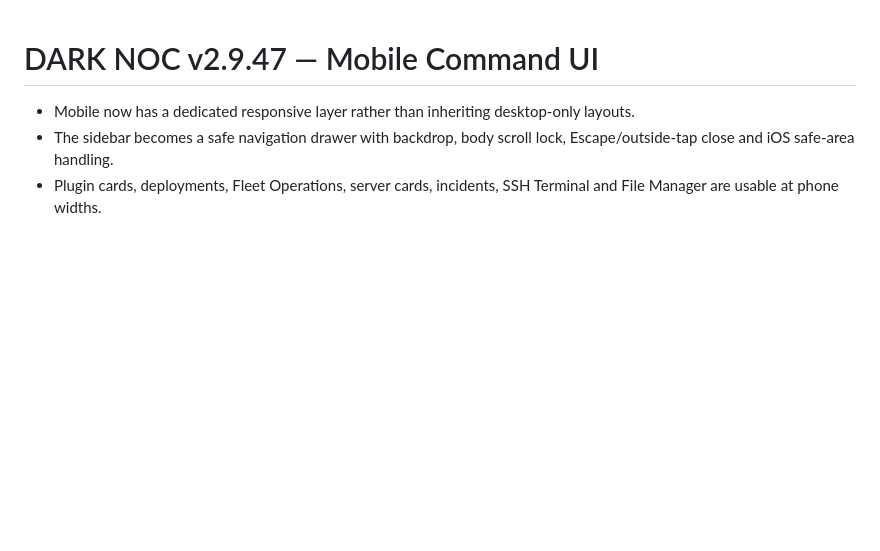
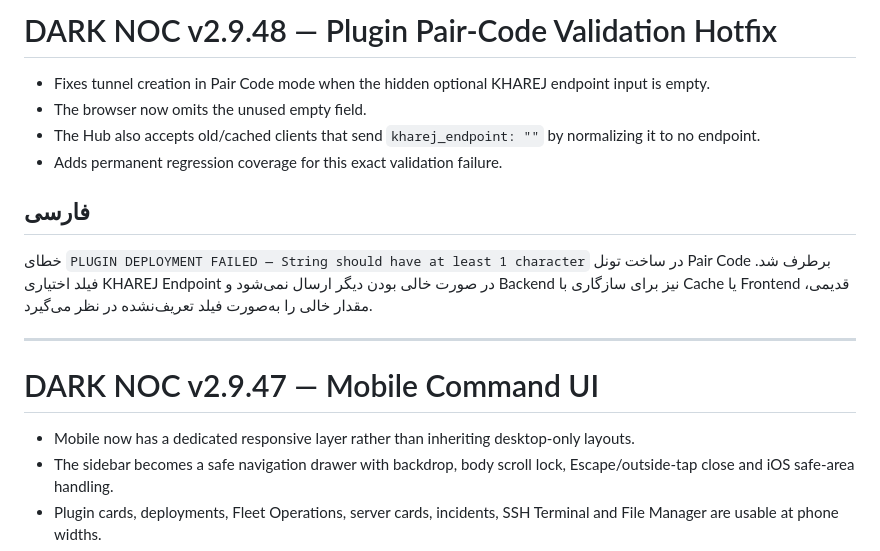
Before and after one commit to darktunnelmika/dark-noc, a Markdown page: RELEASE_NOTES.md, the part around the change. Drawn GitHub-style; blank space fills up the shorter version.

Commit message:
docs: add v2.9.48 release notes

```diff
--- a/RELEASE_NOTES.md
+++ b/RELEASE_NOTES.md
@@ -1,3 +1,16 @@
+# DARK NOC v2.9.48 — Plugin Pair-Code Validation Hotfix
+
+- Fixes tunnel creation in Pair Code mode when the hidden optional KHAREJ endpoint input is empty.
+- The browser now omits the unused empty field.
+- The Hub also accepts old/cached clients that send `kharej_endpoint: ""` by normalizing it to no endpoint.
+- Adds permanent regression coverage for this exact validation failure.
+
+## فارسی
+
+خطای `PLUGIN DEPLOYMENT FAILED — String should have at least 1 character` در ساخت تونل Pair Code برطرف شد. فیلد اختیاری KHAREJ Endpoint در صورت خالی بودن دیگر ارسال نمی‌شود و Backend نیز برای سازگاری با Cache یا Frontend قدیمی، مقدار خالی را به‌صورت فیلد تعریف‌نشده در نظر می‌گیرد.
+
+---
+
 # DARK NOC v2.9.47 — Mobile Command UI
 
 - Mobile now has a dedicated responsive layer rather than inheriting desktop-only layouts.
```
